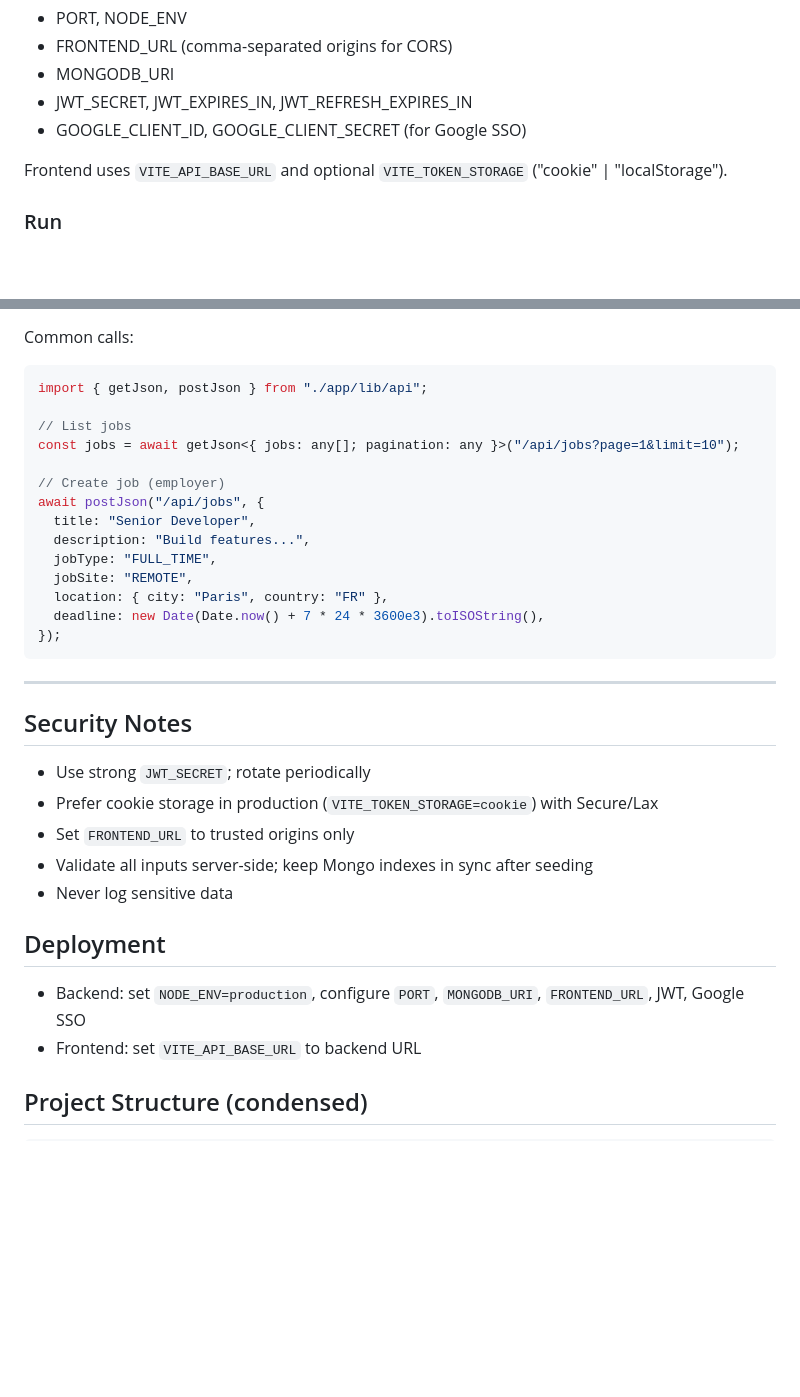
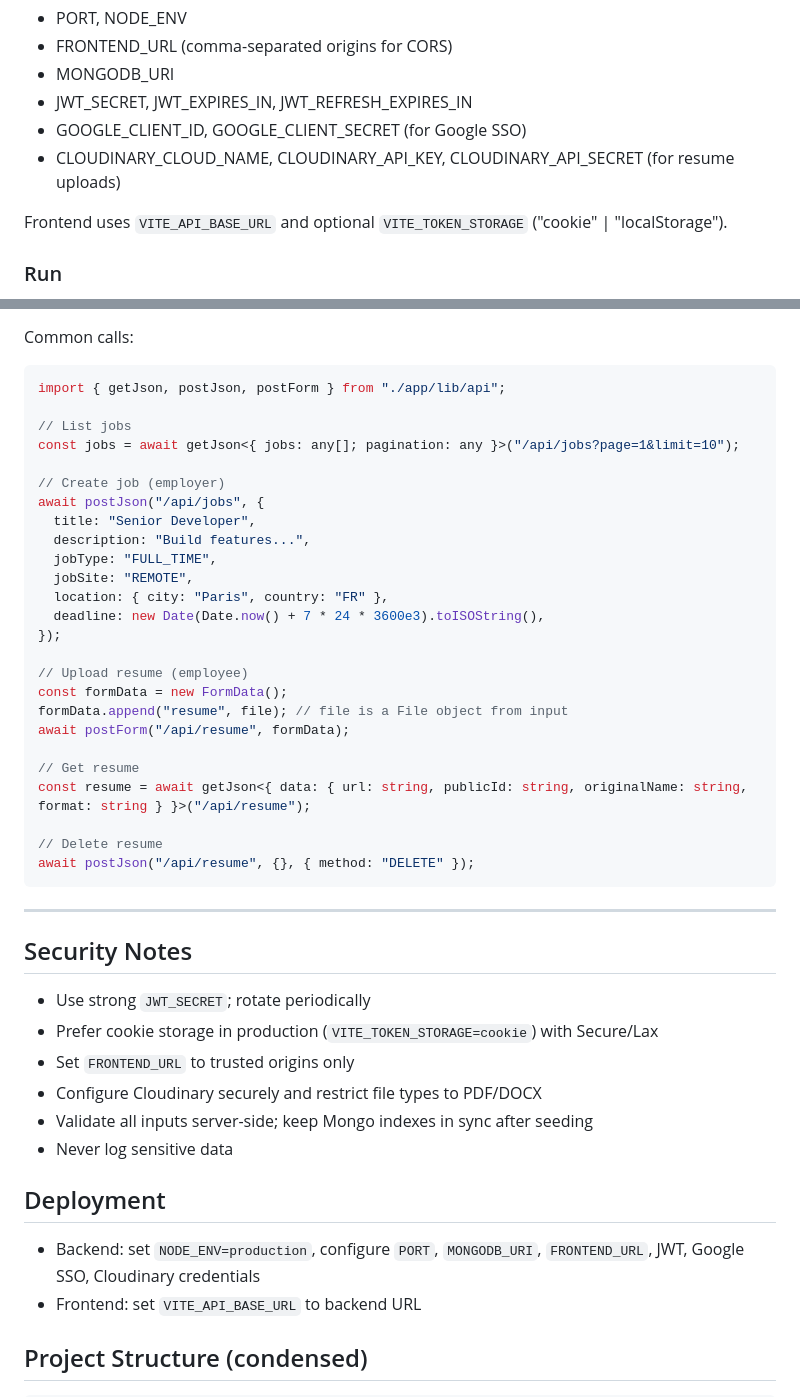
Before and after one commit to MO-Business-PLC/Talent-Hub, a Markdown page: README.md, 2 parts joined by grey strips. Rendered like a GitHub page; blank space fills up the shorter version.

````diff
--- a/README.md
+++ b/README.md
@@ -42,6 +44,7 @@ Key backend variables:
 - MONGODB_URI
 - JWT_SECRET, JWT_EXPIRES_IN, JWT_REFRESH_EXPIRES_IN
 - GOOGLE_CLIENT_ID, GOOGLE_CLIENT_SECRET (for Google SSO)
+- CLOUDINARY_CLOUD_NAME, CLOUDINARY_API_KEY, CLOUDINARY_API_SECRET (for resume uploads)
 
 Frontend uses `VITE_API_BASE_URL` and optional `VITE_TOKEN_STORAGE` ("cookie" | "localStorage").
 
@@ -657,7 +766,7 @@ Token storage (`app/lib/auth.ts`):
 Common calls:
 
 ```ts
-import { getJson, postJson } from "./app/lib/api";
+import { getJson, postJson, postForm } from "./app/lib/api";
 
 // List jobs
 const jobs = await getJson<{ jobs: any[]; pagination: any }>("/api/jobs?page=1&limit=10");
@@ -671,6 +780,17 @@ await postJson("/api/jobs", {
   location: { city: "Paris", country: "FR" },
   deadline: new Date(Date.now() + 7 * 24 * 3600e3).toISOString(),
 });
+
+// Upload resume (employee)
+const formData = new FormData();
+formData.append("resume", file); // file is a File object from input
+await postForm("/api/resume", formData);
+
+// Get resume
+const resume = await getJson<{ data: { url: string, publicId: string, originalName: string, format: string } }>("/api/resume");
+
+// Delete resume
+await postJson("/api/resume", {}, { method: "DELETE" });
 ```
 
 ---
@@ -680,12 +800,13 @@ await postJson("/api/jobs", {
 - Use strong `JWT_SECRET`; rotate periodically
 - Prefer cookie storage in production (`VITE_TOKEN_STORAGE=cookie`) with Secure/Lax
 - Set `FRONTEND_URL` to trusted origins only
+- Configure Cloudinary securely and restrict file types to PDF/DOCX
 - Validate all inputs server-side; keep Mongo indexes in sync after seeding
 - Never log sensitive data
 
 ## Deployment
 
-- Backend: set `NODE_ENV=production`, configure `PORT`, `MONGODB_URI`, `FRONTEND_URL`, JWT, Google SSO
+- Backend: set `NODE_ENV=production`, configure `PORT`, `MONGODB_URI`, `FRONTEND_URL`, JWT, Google SSO, Cloudinary credentials
 - Frontend: set `VITE_API_BASE_URL` to backend URL
 
 ## Project Structure (condensed)
````
Also changed, not shown: other parts of README.md (+109 -1 lines).
